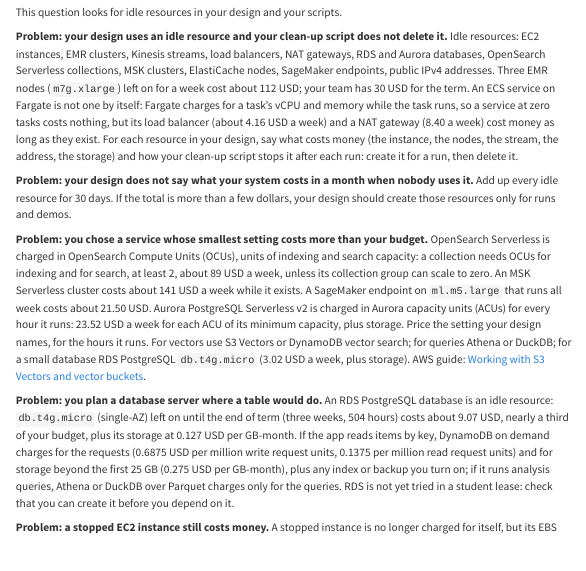
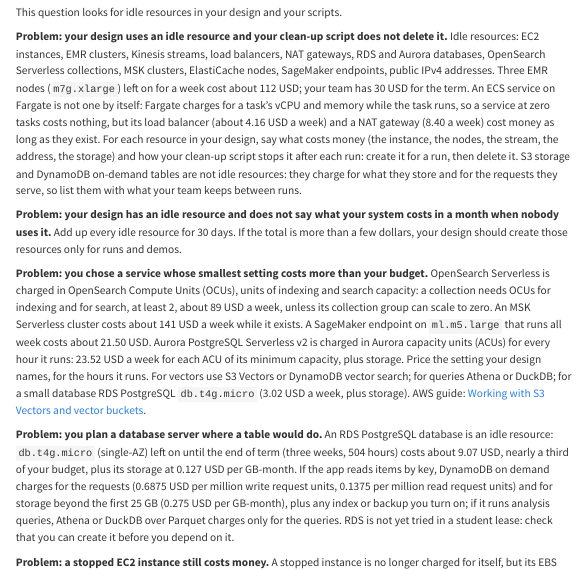
Before and after one commit to cpsc436c-2026w1/lecture-reviews, a Quarto document (project-budget-check.qmd): the page in a window 1100 px wide, from 910 px down. Rendered offline with R 4.5, knitr and Pandoc in place of Quarto, with nearby package versions; menus at the side of the page are left out; long lines of code are wrapped.

Commit message:
budget check: the idle-month Problem only with an idle resource; S3 and DynamoDB tables are not idle

```diff
--- a/project-budget-check.qmd
+++ b/project-budget-check.qmd
@@ -74,10 +74,12 @@
 itself: Fargate charges for a task's vCPU and memory while the task runs, so a service at zero tasks costs nothing,
 but its load balancer (about 4.16 USD a week) and a NAT gateway (8.40 a week) cost money as long as they exist. For
 each resource in your design, say what costs money (the instance, the nodes, the stream, the address, the storage)
-and how your clean-up script stops it after each run: create it for a run, then delete it.
+and how your clean-up script stops it after each run: create it for a run, then delete it. S3 storage and DynamoDB
+on-demand tables are not idle resources: they charge for what they store and for the requests they serve, so list
+them with what your team keeps between runs.
 
-**Problem: your design does not say what your system costs in a month when nobody uses it.** Add up every idle
-resource for 30 days. If the total is more than a few dollars, your design should create those resources only
+**Problem: your design has an idle resource and does not say what your system costs in a month when nobody uses
+it.** Add up every idle resource for 30 days. If the total is more than a few dollars, your design should create those resources only
 for runs and demos.
 
 **Problem: you chose a service whose smallest setting costs more than your budget.** OpenSearch Serverless is
```
Also changed, not shown: docs/search.json, 1 other file.
